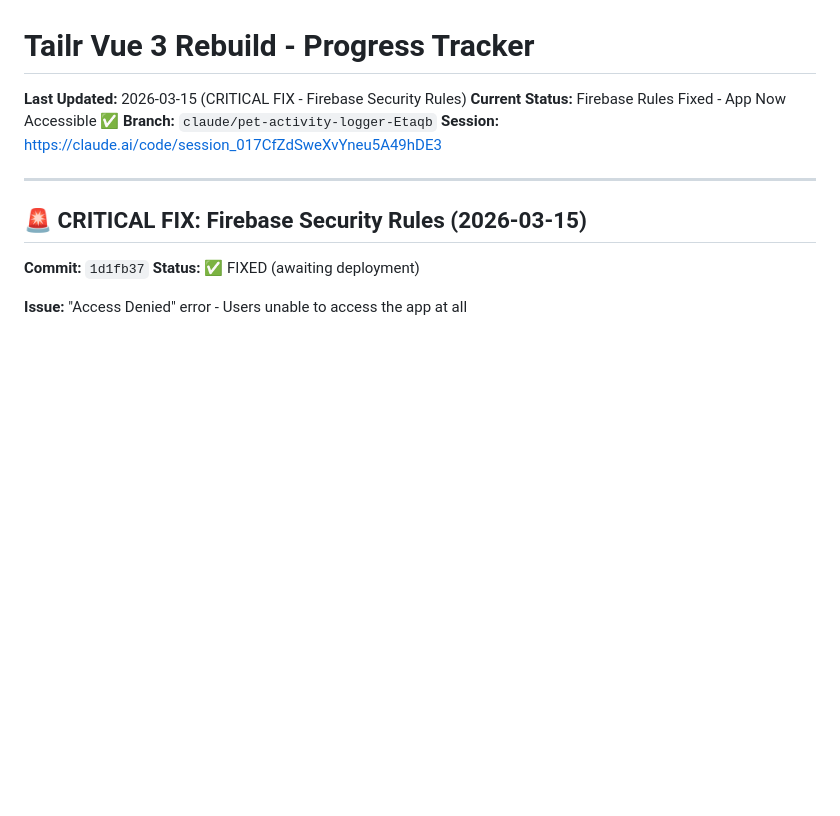
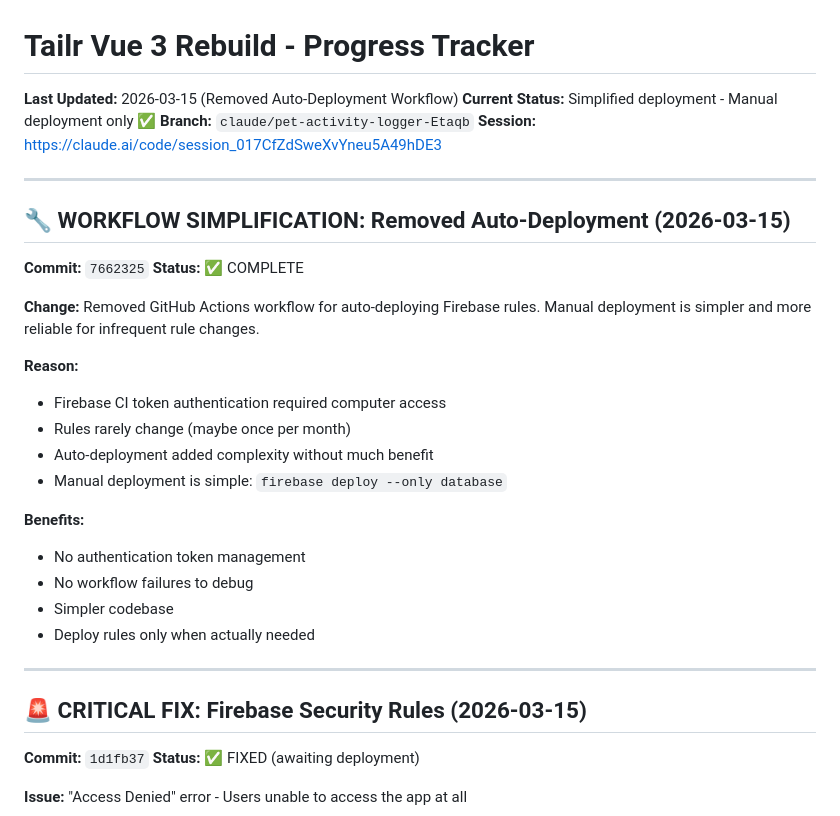
Before and after one commit to tpgordon8/Pet-App, a Markdown page: PROGRESS.md, the part around the change. Drawn GitHub-style; blank space fills up the shorter version.

```diff
--- a/PROGRESS.md
+++ b/PROGRESS.md
@@ -1,9 +1,31 @@
 # Tailr Vue 3 Rebuild - Progress Tracker
 
-**Last Updated:** 2026-03-15 (CRITICAL FIX - Firebase Security Rules)
-**Current Status:** Firebase Rules Fixed - App Now Accessible ✅
+**Last Updated:** 2026-03-15 (Removed Auto-Deployment Workflow)
+**Current Status:** Simplified deployment - Manual deployment only ✅
 **Branch:** `claude/pet-activity-logger-Etaqb`
 **Session:** https://claude.ai/code/session_017CfZdSweXvYneu5A49hDE3
+
+---
+
+## 🔧 WORKFLOW SIMPLIFICATION: Removed Auto-Deployment (2026-03-15)
+
+**Commit:** `7662325`
+**Status:** ✅ COMPLETE
+
+**Change:**
+Removed GitHub Actions workflow for auto-deploying Firebase rules. Manual deployment is simpler and more reliable for infrequent rule changes.
+
+**Reason:**
+- Firebase CI token authentication required computer access
+- Rules rarely change (maybe once per month)
+- Auto-deployment added complexity without much benefit
+- Manual deployment is simple: `firebase deploy --only database`
+
+**Benefits:**
+- No authentication token management
+- No workflow failures to debug
+- Simpler codebase
+- Deploy rules only when actually needed
 
 ---
 
```
Also changed, not shown: DEVLOG.md (+41 -0 lines).
